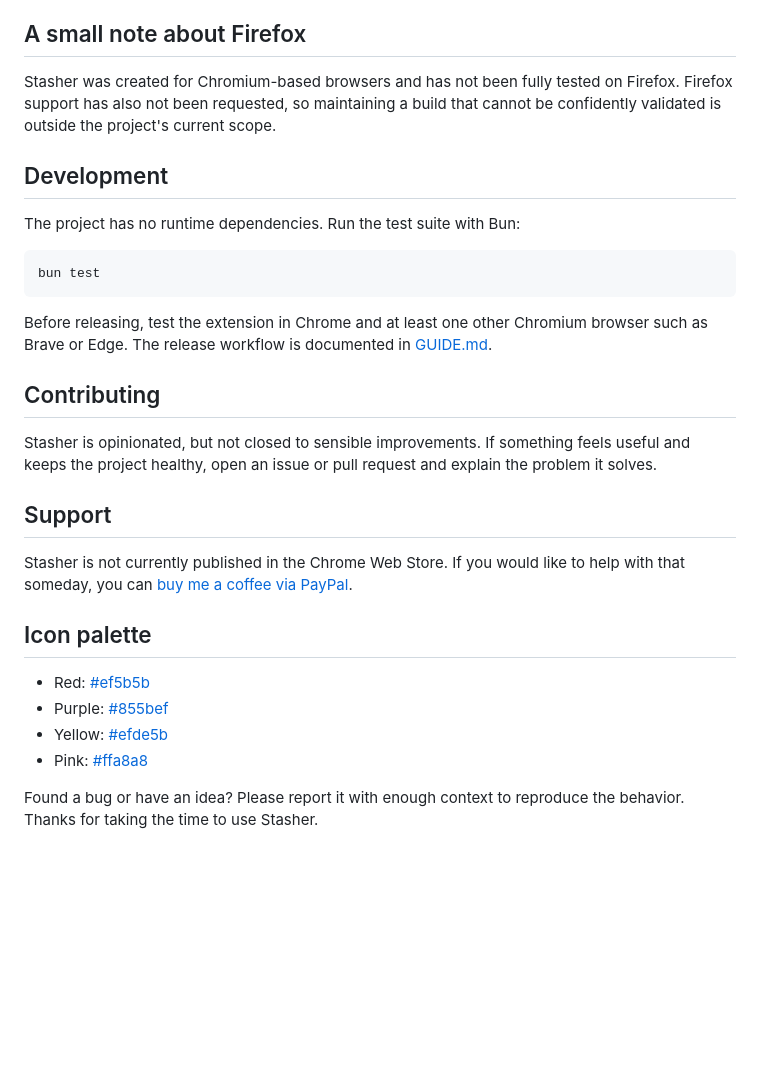
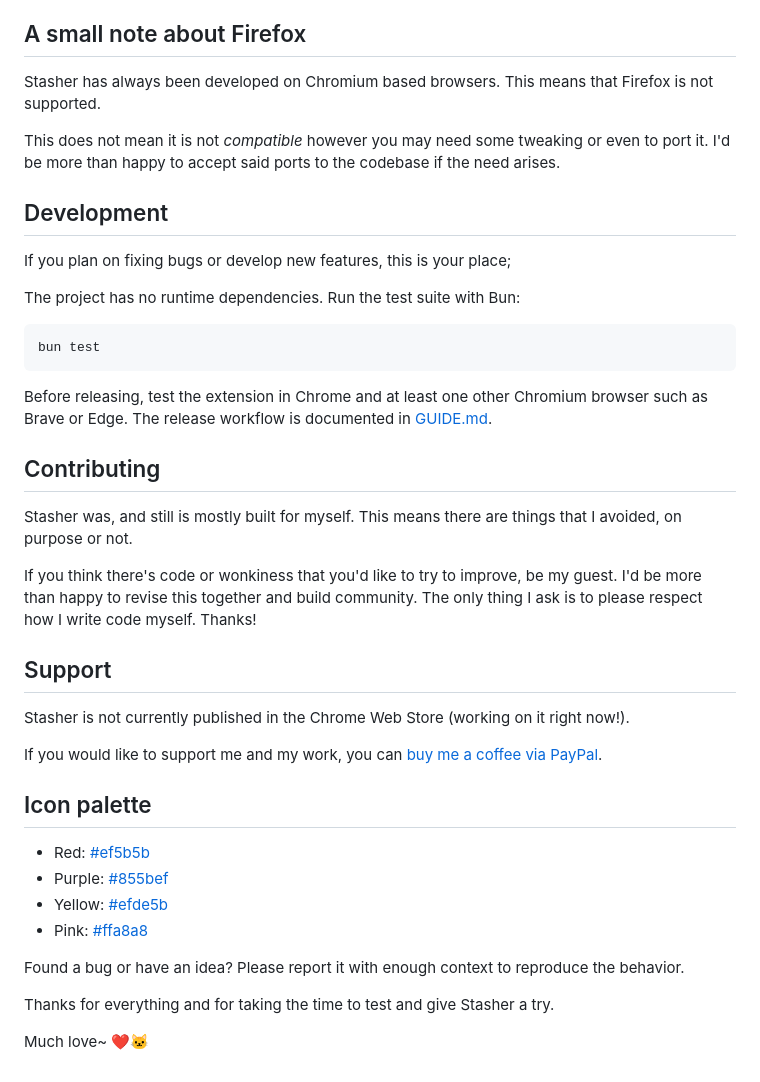
Before and after one commit to taichikuji/Stasher, a Markdown page: README.md, the part around one of its changes. Rendered like a GitHub page; blank space fills up the shorter version.

````diff
--- a/README.md
+++ b/README.md
@@ -66,11 +56,13 @@ Brave, Microsoft Edge, Opera, Vivaldi, and compatible Chromium forks.
 
 ## A small note about Firefox
 
-Stasher was created for Chromium-based browsers and has not been fully tested
-on Firefox. Firefox support has also not been requested, so maintaining a build
-that cannot be confidently validated is outside the project's current scope.
+Stasher has always been developed on Chromium based browsers. This means that Firefox is not supported.
+
+This does not mean it is not _compatible_ however you may need some tweaking or even to port it. I'd be more than happy to accept said ports to the codebase if the need arises.
 
 ## Development
+
+If you plan on fixing bugs or develop new features, this is your place;
 
 The project has no runtime dependencies. Run the test suite with Bun:
 
@@ -78,20 +70,19 @@ The project has no runtime dependencies. Run the test suite with Bun:
 bun test
 ```
 
-Before releasing, test the extension in Chrome and at least one other Chromium
-browser such as Brave or Edge. The release workflow is documented in
-[GUIDE.md](.github/workflows/GUIDE.md).
+Before releasing, test the extension in Chrome and at least one other Chromium browser such as Brave or Edge. The release workflow is documented in [GUIDE.md](.github/workflows/GUIDE.md).
 
 ## Contributing
 
-Stasher is opinionated, but not closed to sensible improvements. If something
-feels useful and keeps the project healthy, open an issue or pull request and
-explain the problem it solves.
+Stasher was, and still is mostly built for myself. This means there are things that I avoided, on purpose or not.
+
+If you think there's code or wonkiness that you'd like to try to improve, be my guest. I'd be more than happy to revise this together and build community. The only thing I ask is to please respect how I write code myself. Thanks!
 
 ## Support
 
-Stasher is not currently published in the Chrome Web Store. If you would like
-to help with that someday, you can [buy me a coffee via PayPal](https://paypal.me/ivanperezf).
+Stasher is not currently published in the Chrome Web Store (working on it right now!).
+
+If you would like to support me and my work, you can [buy me a coffee via PayPal](https://paypal.me/ivanperezf).
 
 ## Icon palette
 
@@ -100,5 +91,8 @@ to help with that someday, you can [buy me a coffee via PayPal](https://paypal.m
 - Yellow: [#efde5b](https://www.color-hex.com/color/efde5b)
 - Pink: [#ffa8a8](https://www.color-hex.com/color/ffa8a8)
 
-Found a bug or have an idea? Please report it with enough context to reproduce
-the behavior. Thanks for taking the time to use Stasher.
+Found a bug or have an idea? Please report it with enough context to reproduce the behavior.
+
+Thanks for everything and for taking the time to test and give Stasher a try.
+
+Much love~ ❤️🐱
````
Also changed, not shown: other parts of README.md (+18 -28 lines).
